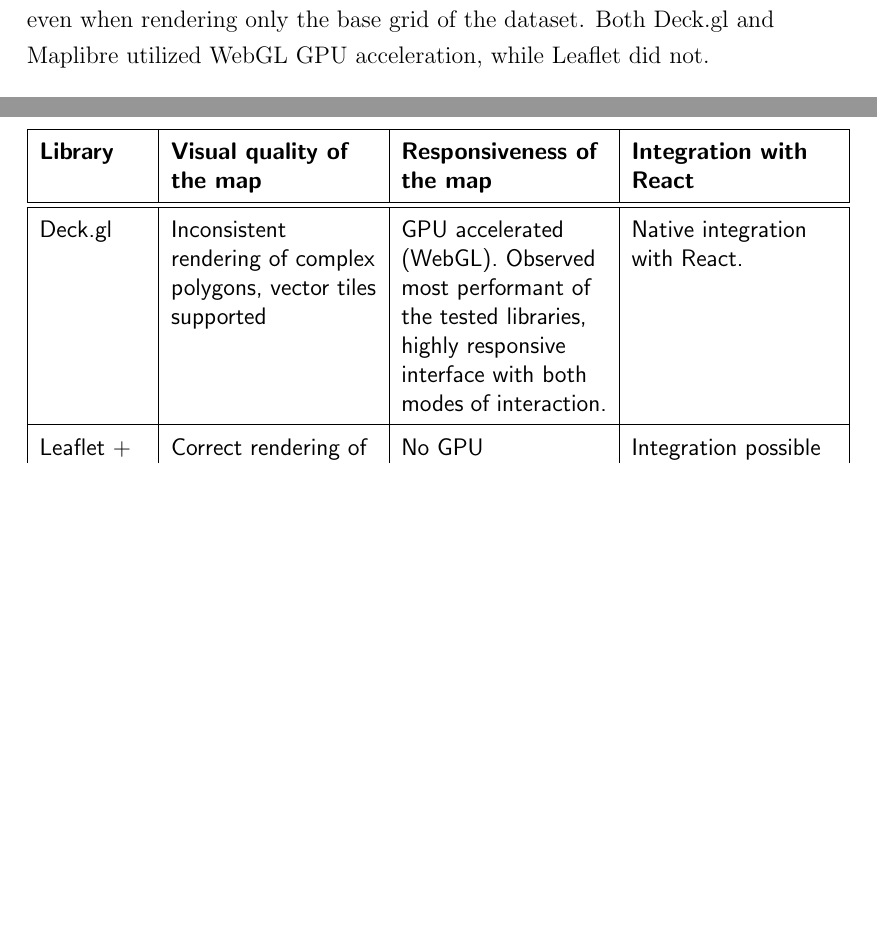
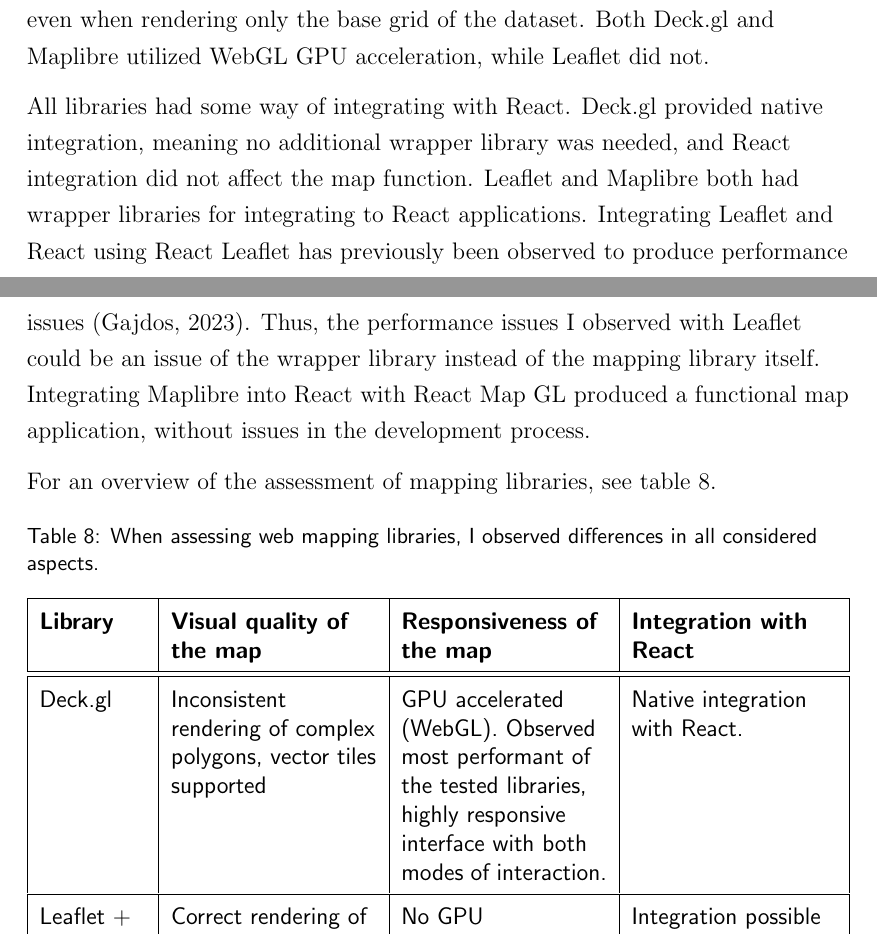
Before and after one commit to eemilhaa/thesis, a LaTeX thesis (thesis/main.tex, which reads thesis/sections/results.tex, thesis/visual/tables/map_library_comparison.tex): two parts of pages 71 and 72 of 100, joined at a grey line, cut so that both start at the same text, the shorter picture padded with empty space. Compiled offline with pdfLaTeX.

Commit message:
map library comparison

```diff
--- a/thesis/sections/results.tex
+++ b/thesis/sections/results.tex
@@ -105,6 +105,23 @@
 Both Deck.gl and Maplibre utilized WebGL GPU acceleration,
 while Leaflet did not.
 
+All libraries had some way of integrating with React.
+Deck.gl provided native integration,
+meaning no additional wrapper library was needed,
+and React integration did not affect the map function.
+Leaflet and Maplibre both had wrapper libraries for
+integrating to React applications.
+Integrating Leaflet and React using React Leaflet has previously
+been observed to produce performance issues \parencite{gaj2023}.
+Thus, the performance issues I observed with Leaflet could be an issue of
+the wrapper library instead of the mapping library itself.
+Integrating Maplibre into React with React Map GL
+produced a functional map application,
+without issues in the development process.
+
+For an overview of the assessment of mapping libraries,
+see table \ref{tab:map library comparison}.
+
 
 \input{visual/tables/map_library_comparison.tex}
 
--- a/thesis/visual/tables/map_library_comparison.tex
+++ b/thesis/visual/tables/map_library_comparison.tex
@@ -1,5 +1,8 @@
 \begin{table}[H]
-	\caption{Comparison of mapping libraries}
+	\caption{
+		When assessing web mapping libraries,
+		I observed differences in all considered aspects.
+	}
 	\label{tab:map library comparison}
 	\centering
 	\begin{tabular}{ | L{0.13\textwidth} | L{0.25\textwidth} | L{0.25\textwidth} | L{0.25\textwidth} | }
```
